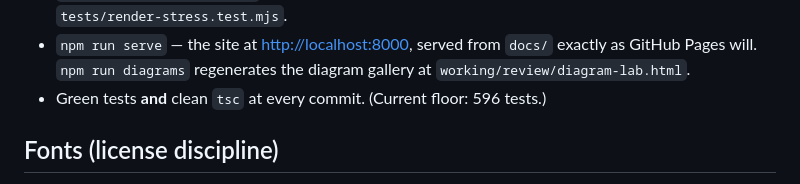
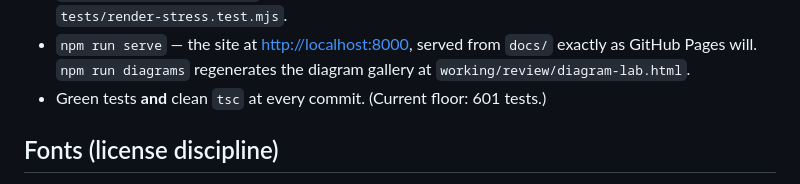
Before and after one commit to jeffreypierce/tonus, a Markdown page: .claude/CLAUDE.md, the part around the change. Drawn GitHub-style.

Commit message:
CLAUDE.md: the test floor is 601

```diff
--- a/.claude/CLAUDE.md
+++ b/.claude/CLAUDE.md
@@ -77,7 +77,7 @@ is English. Option keys are addresses (may be Latin); their values are codes.
 - `npm run serve` — the site at <http://localhost:8000>, served from `docs/`
   exactly as GitHub Pages will. `npm run diagrams` regenerates the diagram
   gallery at `working/review/diagram-lab.html`.
-- Green tests **and** clean `tsc` at every commit. (Current floor: 596 tests.)
+- Green tests **and** clean `tsc` at every commit. (Current floor: 601 tests.)
 
 ## Fonts (license discipline)
 
```
